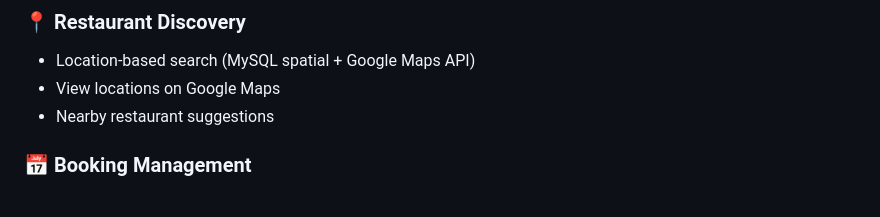
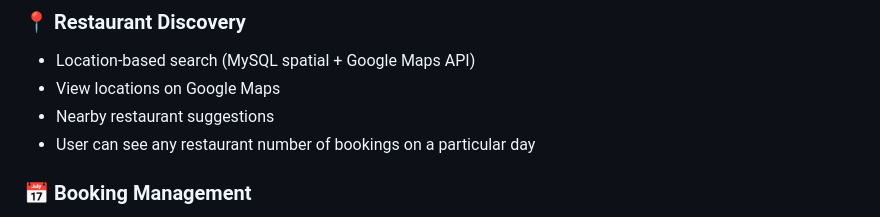
Before and after one commit to gopinathsjsu/team-project-20201-synergy, a Markdown page: README.md, the part around the change. Drawn GitHub-style.

```diff
--- a/README.md
+++ b/README.md
@@ -41,6 +41,7 @@ SYNERGY, also known as BookTable, is a comprehensive online restaurant reservati
 - Location-based search (MySQL spatial + Google Maps API)
 - View locations on Google Maps
 - Nearby restaurant suggestions
+- User can see any restaurant number of bookings on a particular day
 
 ### 📅 Booking Management
 - Booking and cancellation with real-time conflict detection
```
